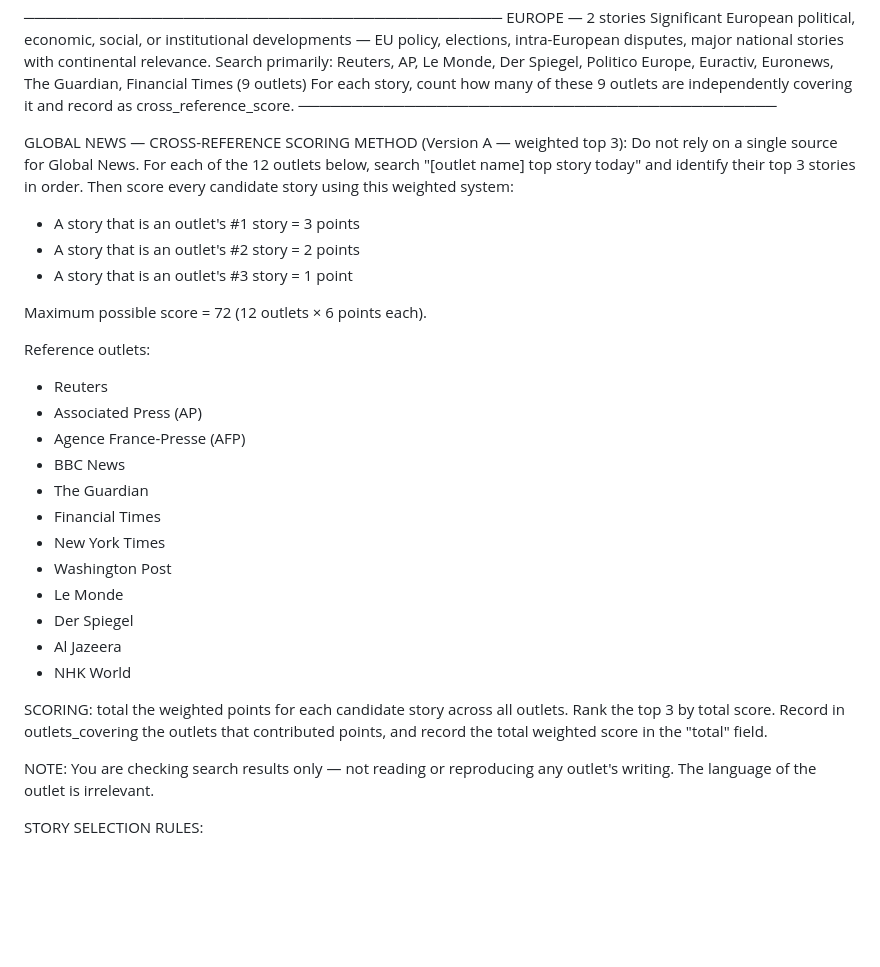
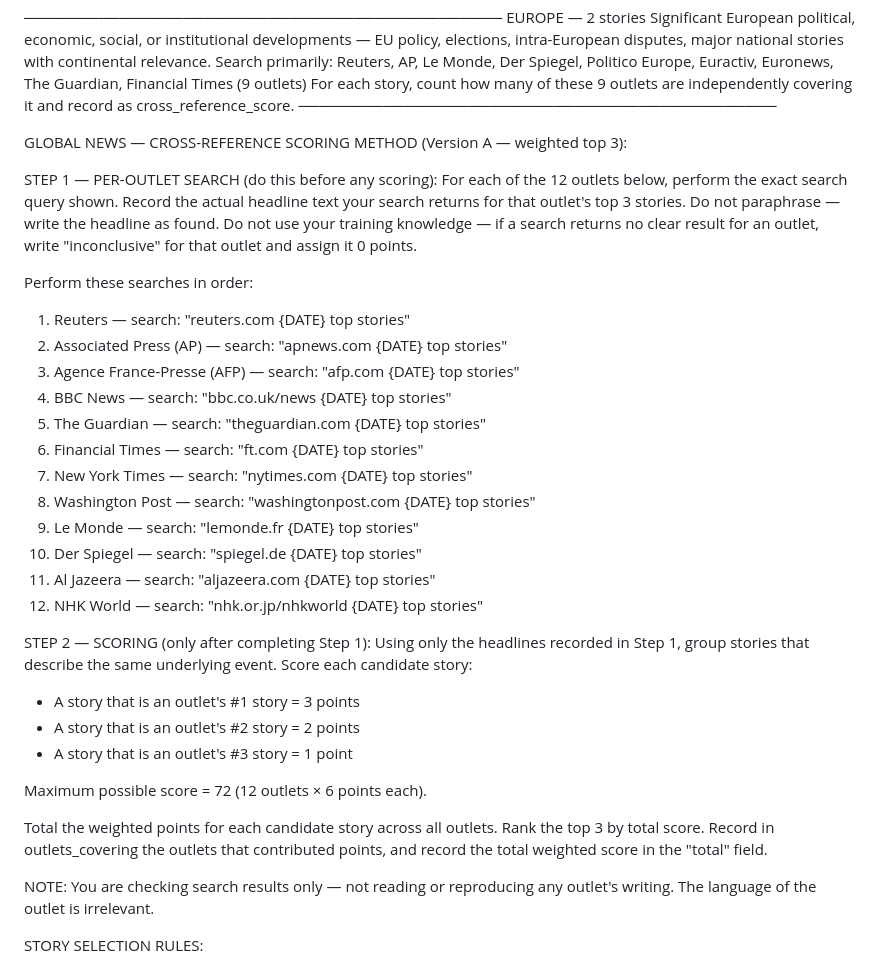
Before and after one commit to will-diggle/Claude-Routines, a Markdown page: bilinguist-brief/scripts/gemini_prompt_brief.md, the part around the change. GitHub-like rendering; blank space fills up the shorter version.

Commit message:
gather: force explicit per-outlet headline recording before scoring
Add two-step search instruction: Gemini must record actual headline text
from a specific search query per outlet before any scoring begins. Prevents
fabricating scores from training knowledge by requiring commitment to real
headlines first.

Co-Authored-By: Claude Sonnet 4.6 <noreply@anthropic.com>

```diff
--- a/bilinguist-brief/scripts/gemini_prompt_brief.md
+++ b/bilinguist-brief/scripts/gemini_prompt_brief.md
@@ -40,7 +40,27 @@ For each story, count how many of these 9 outlets are independently covering it
 
 
 GLOBAL NEWS — CROSS-REFERENCE SCORING METHOD (Version A — weighted top 3):
-Do not rely on a single source for Global News. For each of the 12 outlets below, search "[outlet name] top story today" and identify their top 3 stories in order. Then score every candidate story using this weighted system:
+
+STEP 1 — PER-OUTLET SEARCH (do this before any scoring):
+For each of the 12 outlets below, perform the exact search query shown. Record the actual headline text your search returns for that outlet's top 3 stories. Do not paraphrase — write the headline as found. Do not use your training knowledge — if a search returns no clear result for an outlet, write "inconclusive" for that outlet and assign it 0 points.
+
+Perform these searches in order:
+
+1. Reuters — search: "reuters.com {DATE} top stories"
+2. Associated Press (AP) — search: "apnews.com {DATE} top stories"
+3. Agence France-Presse (AFP) — search: "afp.com {DATE} top stories"
+4. BBC News — search: "bbc.co.uk/news {DATE} top stories"
+5. The Guardian — search: "theguardian.com {DATE} top stories"
+6. Financial Times — search: "ft.com {DATE} top stories"
+7. New York Times — search: "nytimes.com {DATE} top stories"
+8. Washington Post — search: "washingtonpost.com {DATE} top stories"
+9. Le Monde — search: "lemonde.fr {DATE} top stories"
+10. Der Spiegel — search: "spiegel.de {DATE} top stories"
+11. Al Jazeera — search: "aljazeera.com {DATE} top stories"
+12. NHK World — search: "nhk.or.jp/nhkworld {DATE} top stories"
+
+STEP 2 — SCORING (only after completing Step 1):
+Using only the headlines recorded in Step 1, group stories that describe the same underlying event. Score each candidate story:
 
 - A story that is an outlet's #1 story = 3 points
 - A story that is an outlet's #2 story = 2 points
@@ -48,22 +68,7 @@ Do not rely on a single source for Global News. For each of the 12 outlets below
 
 Maximum possible score = 72 (12 outlets × 6 points each).
 
-Reference outlets:
-
-- Reuters
-- Associated Press (AP)
-- Agence France-Presse (AFP)
-- BBC News
-- The Guardian
-- Financial Times
-- New York Times
-- Washington Post
-- Le Monde
-- Der Spiegel
-- Al Jazeera
-- NHK World
-
-SCORING: total the weighted points for each candidate story across all outlets. Rank the top 3 by total score. Record in outlets_covering the outlets that contributed points, and record the total weighted score in the "total" field.
+Total the weighted points for each candidate story across all outlets. Rank the top 3 by total score. Record in outlets_covering the outlets that contributed points, and record the total weighted score in the "total" field.
 
 NOTE: You are checking search results only — not reading or reproducing any outlet's writing. The language of the outlet is irrelevant.
 
```
